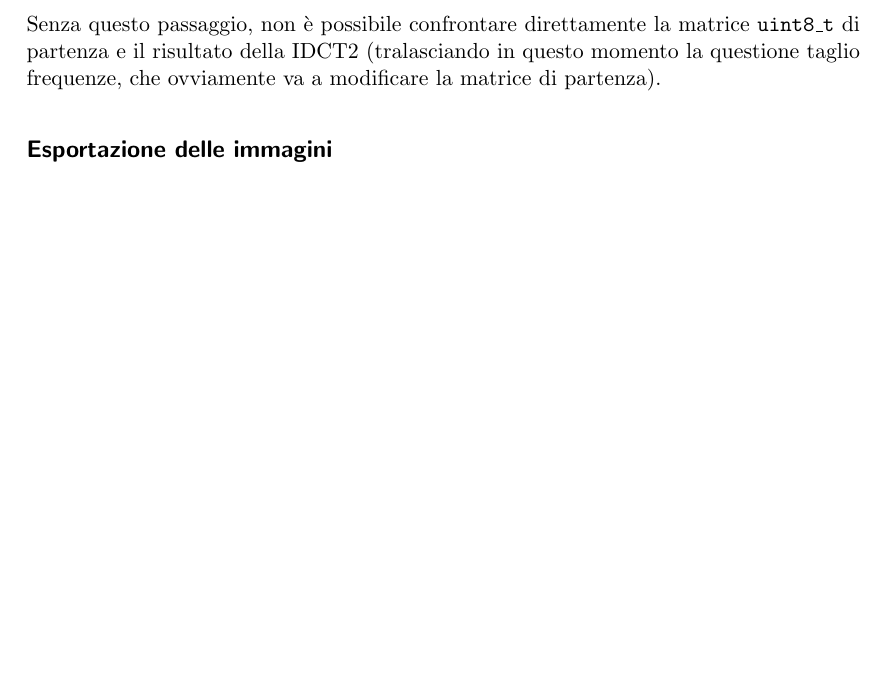
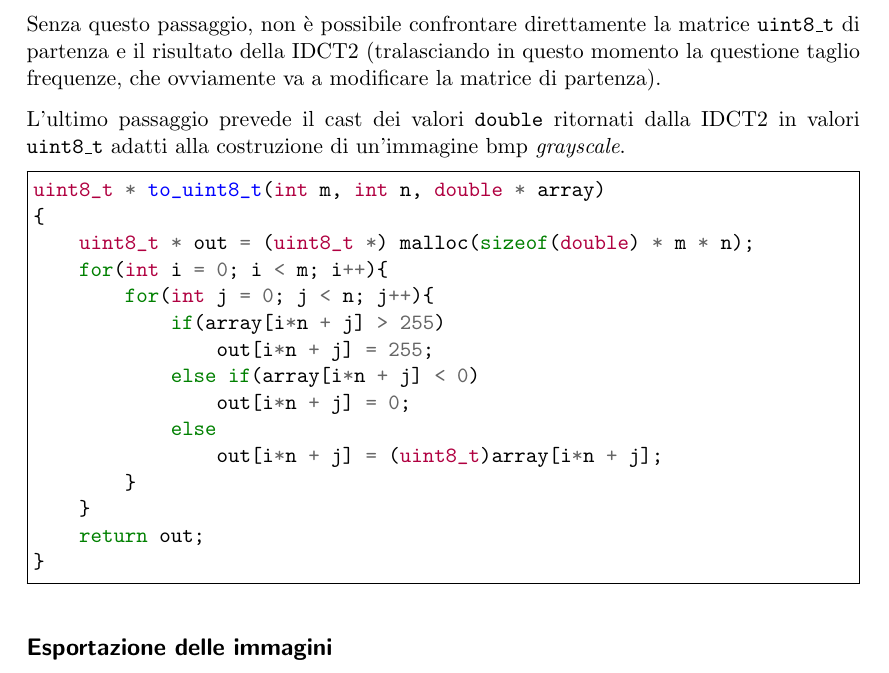
Before and after one commit to ALTree/progetto-dct, a LaTeX paper (latex/relazione.tex): part of page 5 of 10 before the commit and part of page 5 of 11 after it, cut so that both start at the same text, the shorter picture padded with empty space. Compiled offline with pdfLaTeX.

Commit message:
tex: to uint8_t

```diff
--- a/latex/relazione.tex
+++ b/latex/relazione.tex
@@ -171,6 +171,26 @@ void scala(int m, int n, double * array)
 
 Senza questo passaggio, non è possibile confrontare direttamente la matrice \texttt{uint8\_t} di partenza e il risultato della IDCT2 (tralasciando in questo momento la questione taglio frequenze, che ovviamente va a modificare la matrice di partenza).
 
+L'ultimo passaggio prevede il cast dei valori \texttt{double} ritornati dalla IDCT2 in valori \texttt{uint8\_t} adatti alla costruzione di un'immagine bmp \emph{grayscale}.
+
+\begin{minted}[frame=single]{c}
+uint8_t * to_uint8_t(int m, int n, double * array)
+{
+    uint8_t * out = (uint8_t *) malloc(sizeof(double) * m * n);
+    for(int i = 0; i < m; i++){
+        for(int j = 0; j < n; j++){
+            if(array[i*n + j] > 255)
+                out[i*n + j] = 255;
+            else if(array[i*n + j] < 0)
+                out[i*n + j] = 0;
+            else
+                out[i*n + j] = (uint8_t)array[i*n + j];
+        }
+    }
+    return out;
+}
+\end{minted}
+
 \subsection*{Esportazione delle immagini}
 Per l'esportazione delle immagini tagliate utilizziamo ancora la CImg citata in precedenza. Il codice (C++):
 \begin{minted}[frame=single]{c++}
```
Also changed, not shown: latex/relazione.tex (12 more changed lines).
